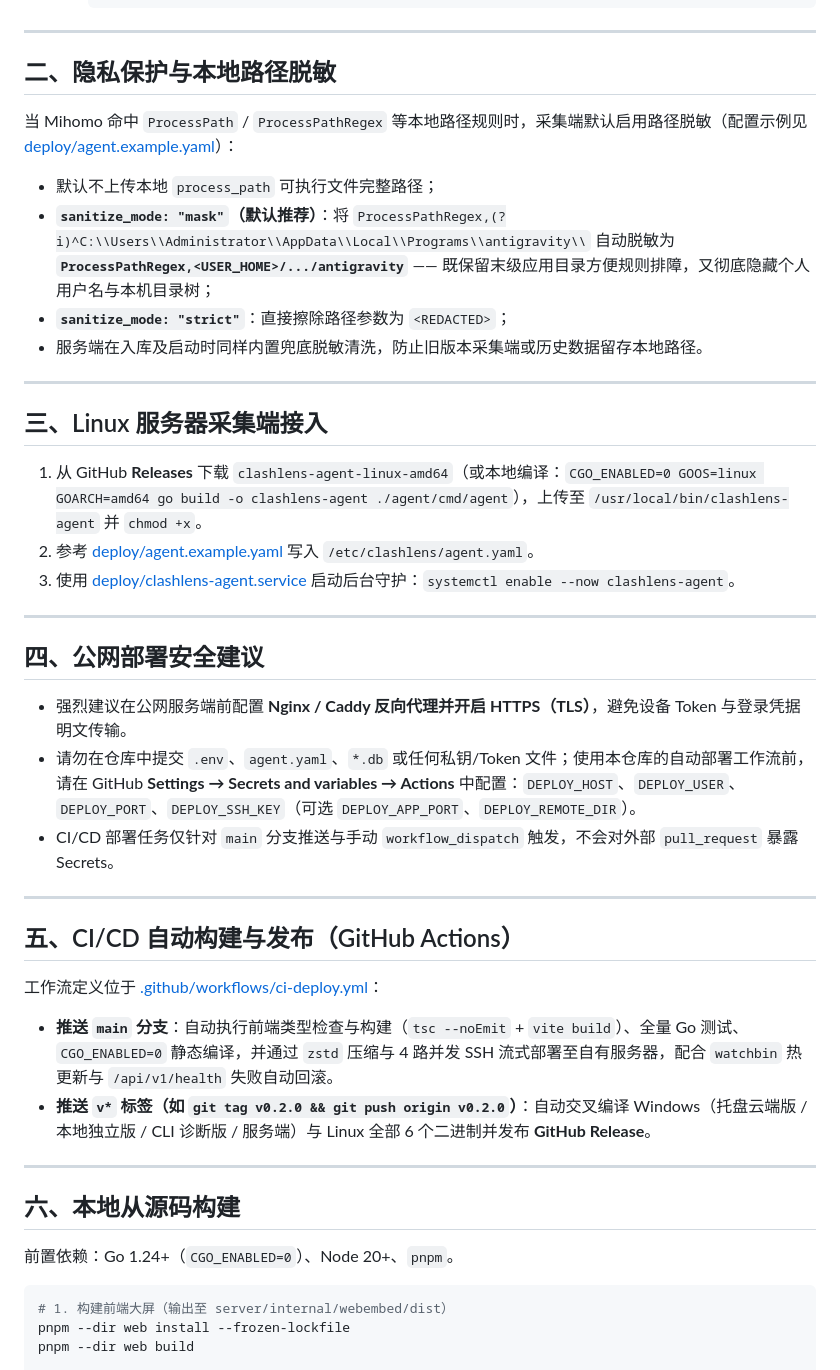
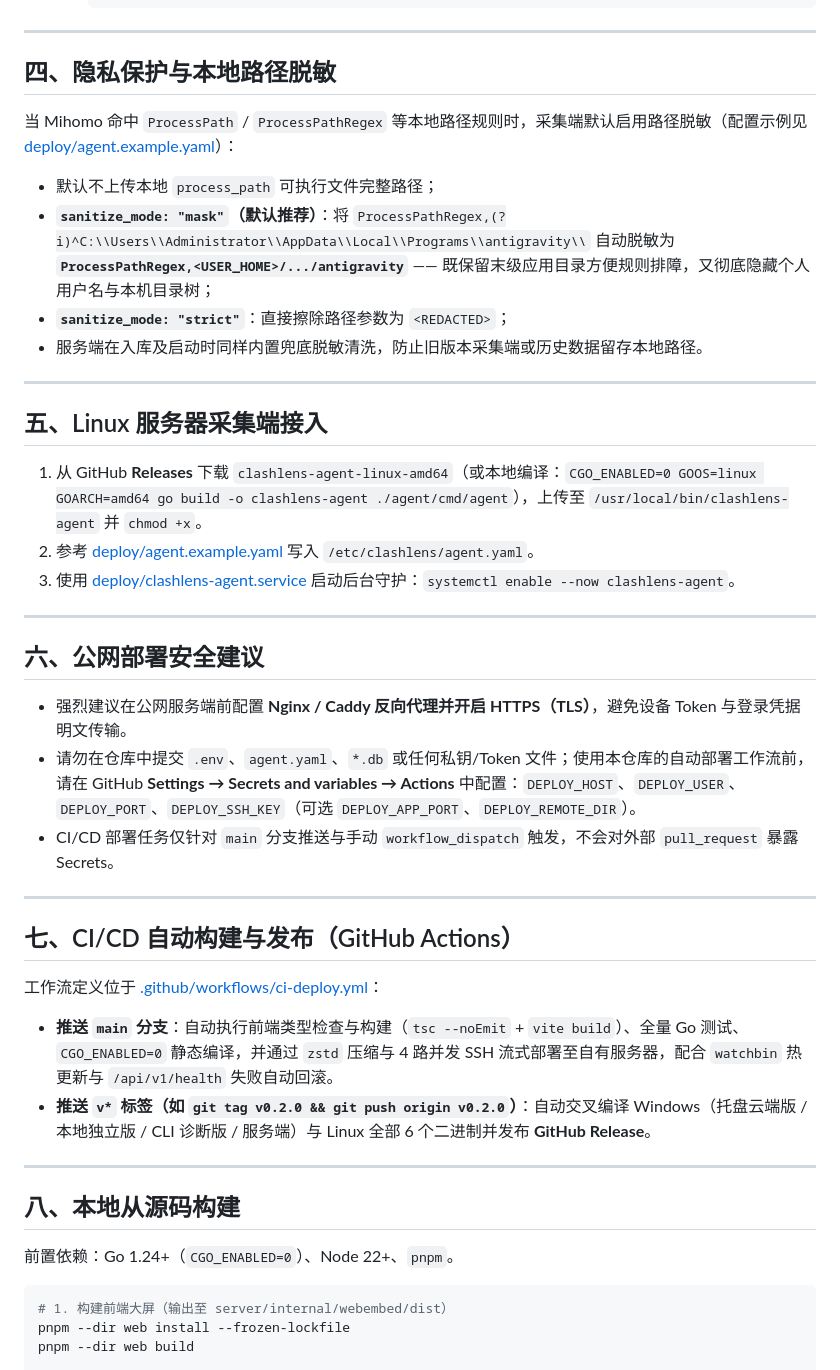
Before and after one commit to maytoku-alon/clash-lens, a Markdown page: README.md, the part around one of its changes. GitHub-like rendering.

````diff
--- a/README.md
+++ b/README.md
@@ -30,7 +63,7 @@
 
 ---
 
-## 二、隐私保护与本地路径脱敏
+## 四、隐私保护与本地路径脱敏
 
 当 Mihomo 命中 `ProcessPath` / `ProcessPathRegex` 等本地路径规则时，采集端默认启用路径脱敏（配置示例见 [deploy/agent.example.yaml](deploy/agent.example.yaml)）：
 - 默认不上传本地 `process_path` 可执行文件完整路径；
@@ -40,7 +73,7 @@
 
 ---
 
-## 三、Linux 服务器采集端接入
+## 五、Linux 服务器采集端接入
 
 1. 从 GitHub **Releases** 下载 `clashlens-agent-linux-amd64`（或本地编译：`CGO_ENABLED=0 GOOS=linux GOARCH=amd64 go build -o clashlens-agent ./agent/cmd/agent`），上传至 `/usr/local/bin/clashlens-agent` 并 `chmod +x`。
 2. 参考 [deploy/agent.example.yaml](deploy/agent.example.yaml) 写入 `/etc/clashlens/agent.yaml`。
@@ -48,7 +81,7 @@
 
 ---
 
-## 四、公网部署安全建议
+## 六、公网部署安全建议
 
 - 强烈建议在公网服务端前配置 **Nginx / Caddy 反向代理并开启 HTTPS（TLS）**，避免设备 Token 与登录凭据明文传输。
 - 请勿在仓库中提交 `.env`、`agent.yaml`、`*.db` 或任何私钥/Token 文件；使用本仓库的自动部署工作流前，请在 GitHub **Settings → Secrets and variables → Actions** 中配置：`DEPLOY_HOST`、`DEPLOY_USER`、`DEPLOY_PORT`、`DEPLOY_SSH_KEY`（可选 `DEPLOY_APP_PORT`、`DEPLOY_REMOTE_DIR`）。
@@ -56,7 +89,7 @@
 
 ---
 
-## 五、CI/CD 自动构建与发布（GitHub Actions）
+## 七、CI/CD 自动构建与发布（GitHub Actions）
 
 工作流定义位于 [.github/workflows/ci-deploy.yml](.github/workflows/ci-deploy.yml)：
 - **推送 `main` 分支**：自动执行前端类型检查与构建（`tsc --noEmit` + `vite build`）、全量 Go 测试、`CGO_ENABLED=0` 静态编译，并通过 `zstd` 压缩与 4 路并发 SSH 流式部署至自有服务器，配合 `watchbin` 热更新与 `/api/v1/health` 失败自动回滚。
@@ -64,9 +97,9 @@
 
 ---
 
-## 六、本地从源码构建
+## 八、本地从源码构建
 
-前置依赖：Go 1.24+（`CGO_ENABLED=0`）、Node 20+、`pnpm`。
+前置依赖：Go 1.24+（`CGO_ENABLED=0`）、Node 22+、`pnpm`。
 
 ```bash
 # 1. 构建前端大屏（输出至 server/internal/webembed/dist）
````
Also changed, not shown: other parts of README.md (+37 -4 lines), docs/screenshots/apps-explorer.png (added), docs/screenshots/devices-settings.png (added), docs/screenshots/live-monitor.png (added), docs/screenshots/nodes-quota.png (added), docs/screenshots/overview-aurora-bento.png (added), docs/screenshots/overview-obsidian-privacy.png (added), 1 other file.
